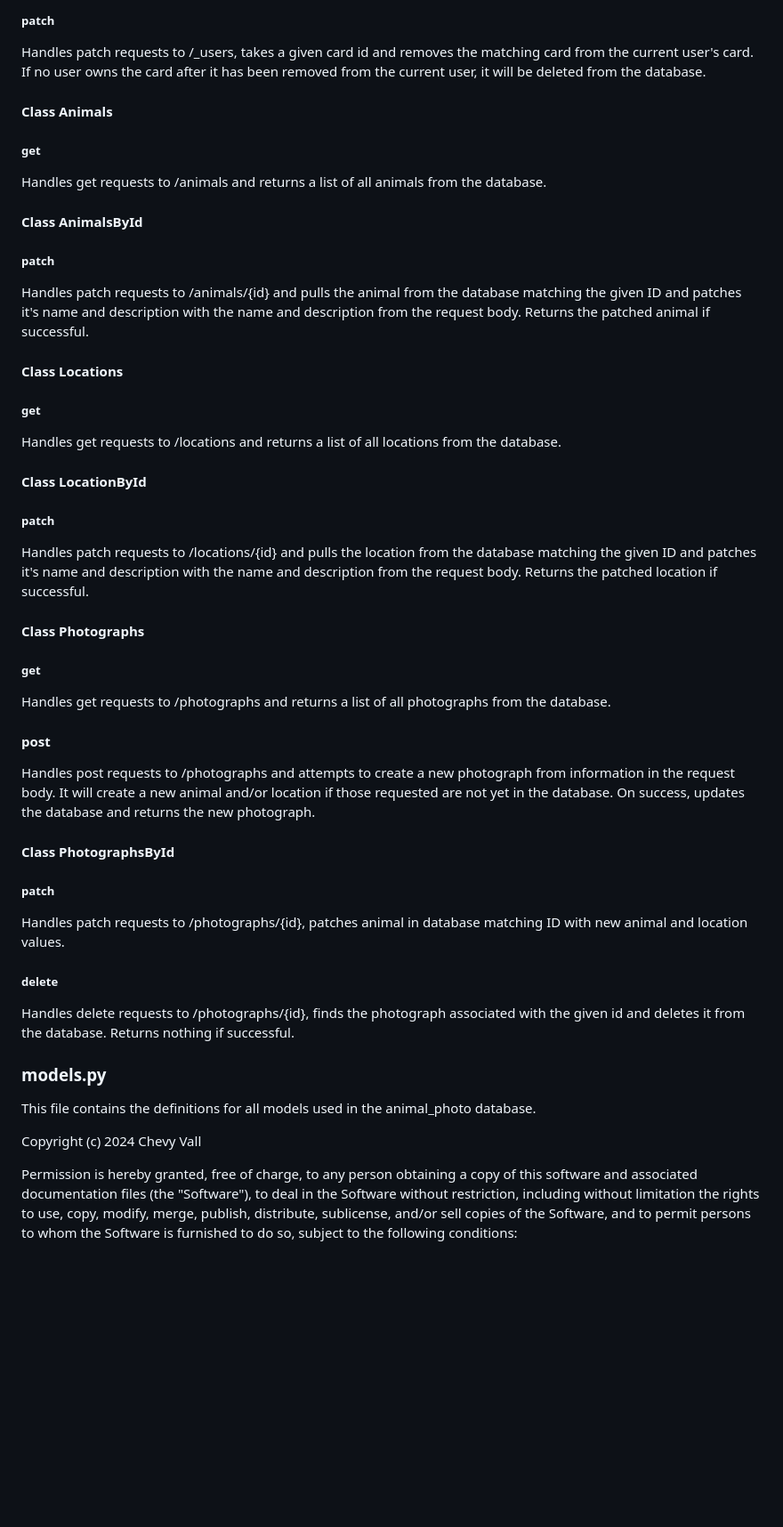
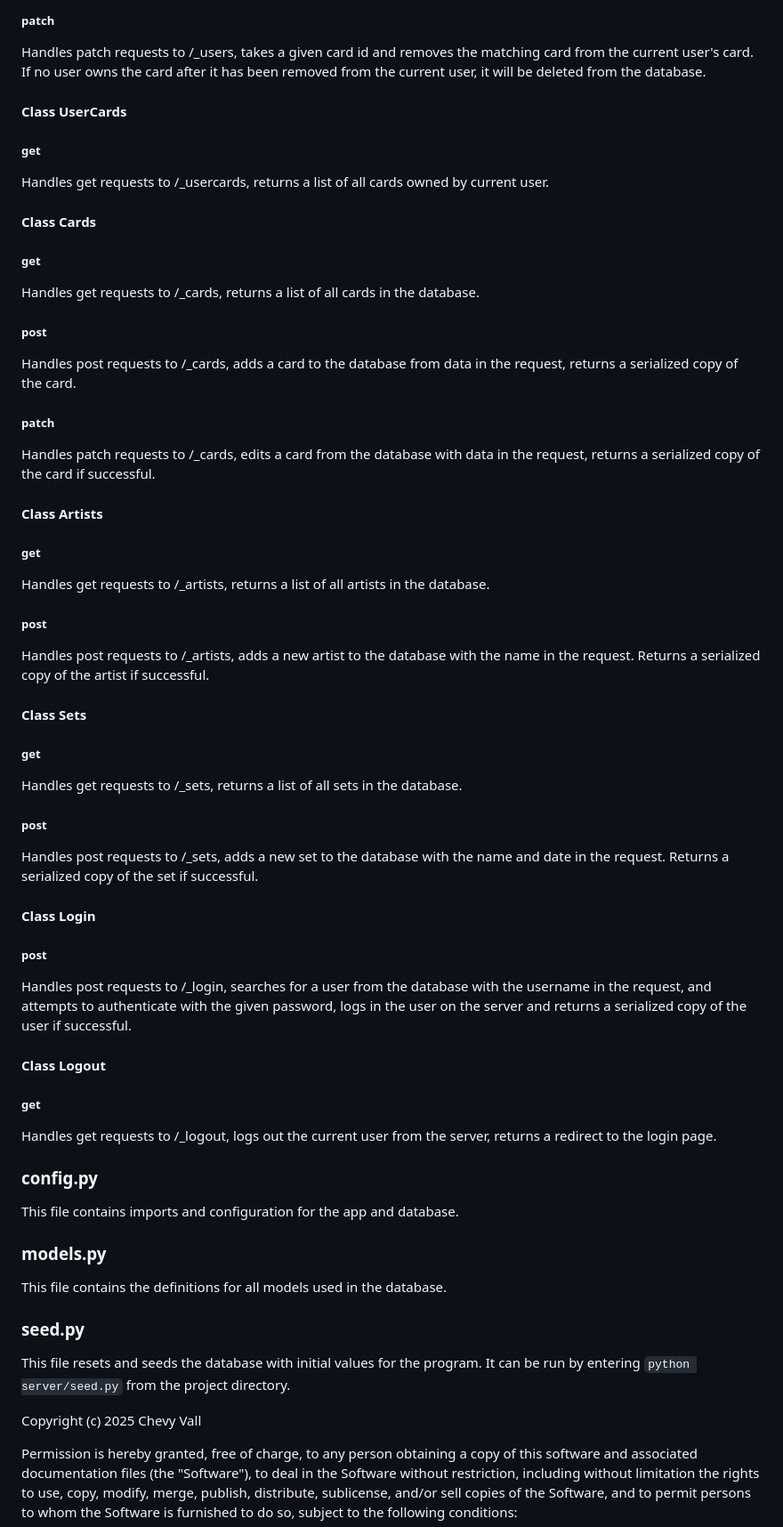
Before and after one commit to Gutmaster/Cardscuffle-Organizer, a Markdown page: README.md, the part around the change printed below. Shown: that part at 89% size. Rendered like a GitHub page; blank space fills up the shorter version.

Commit message:
first pass on readme done

```diff
--- a/README.md
+++ b/README.md
@@ -110,51 +101,59 @@ Handles post requests to /_users, adds new user to database from request data, r
 Handles patch requests to /_users, takes a given card id and removes the matching card from the current user's card.
 If no user owns the card after it has been removed from the current user, it will be deleted from the database.
 
+#### Class UserCards
+##### get
+Handles get requests to /_usercards, returns a list of all cards owned by current user.
+
+#### Class Cards
+##### get
+Handles get requests to /_cards, returns a list of all cards in the database.
+
+##### post
+Handles post requests to /_cards, adds a card to the database from data in the request, returns a serialized copy of the card.
+
+##### patch
+Handles patch requests to /_cards, edits a card from the database with data in the request, returns a serialized copy of the
+card if successful.
+
+#### Class Artists
+##### get
+Handles get requests to /_artists, returns a list of all artists in the database.
+
+##### post
+Handles post requests to /_artists, adds a new artist to the database with the name in the request. Returns a serialized copy
+of the artist if successful.
+
+#### Class Sets
+##### get
+Handles get requests to /_sets, returns a list of all sets in the database.
+
+##### post
+Handles post requests to /_sets, adds a new set to the database with the name and date in the request. Returns a serialized copy
+of the set if successful.
+
+#### Class Login
+##### post
+Handles post requests to /_login, searches for a user from the database with the username in the request, and attempts to
+authenticate with the given password, logs in the user on the server and returns a serialized copy of the user if successful.
+
+#### Class Logout
+##### get
+Handles get requests to /_logout, logs out the current user from the server, returns a redirect to the login page.
+
+### config.py
+This file contains imports and configuration for the app and database.
+
+### models.py
+This file contains the definitions for all models used in the database.
+
+### seed.py
+This file resets and seeds the database with initial values for
+the program. It can be run by entering `python server/seed.py` from the project directory.
 
 
 
-
-#### Class Animals
-##### get
-Handles get requests to /animals and returns a list of all animals from the database.
-
-#### Class AnimalsById
-##### patch
-Handles patch requests to /animals/{id} and pulls the animal from the database matching the given ID and patches it's
-name and description with the name and description from the request body. Returns the patched animal if successful.
-
-#### Class Locations
-##### get
-Handles get requests to /locations and returns a list of all locations from the database.
-
-#### Class LocationById
-##### patch
-Handles patch requests to /locations/{id} and pulls the location from the database matching the given ID and patches it's
-name and description with the name and description from the request body. Returns the patched location if successful.
-
-#### Class Photographs
-##### get
-Handles get requests to /photographs and returns a list of all photographs from the database.
-
-#### post
-Handles post requests to /photographs and attempts to create a new photograph from information in the request body.
-It will create a new animal and/or location if those requested are not yet in the database. On success, updates the
-database and returns the new photograph.
-
-#### Class PhotographsById
-##### patch
-Handles patch requests to /photographs/{id}, patches animal in database matching ID with new animal and location values.
-
-##### delete
-Handles delete requests to /photographs/{id}, finds the photograph associated with the given id and deletes it from the database.
-Returns nothing if successful.
-
-### models.py
-This file contains the definitions for all models used in the animal_photo database.
-
-
-
-Copyright (c) 2024 Chevy Vall
+Copyright (c) 2025 Chevy Vall
 
 Permission is hereby granted, free of charge, to any person obtaining a copy of this software and associated documentation files (the "Software"), to deal in the Software without restriction, including without limitation the rights to use, copy, modify, merge, publish, distribute, sublicense, and/or sell copies of the Software, and to permit persons to whom the Software is furnished to do so, subject to the following conditions:
 
```
Also changed, not shown: other parts of README.md (+0 -9 lines).
